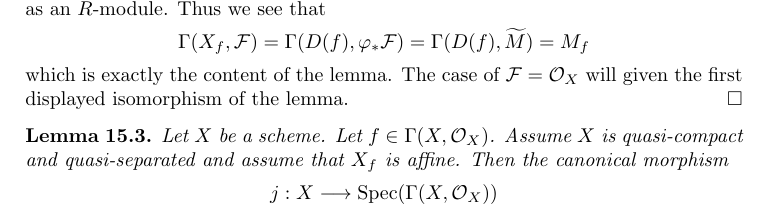
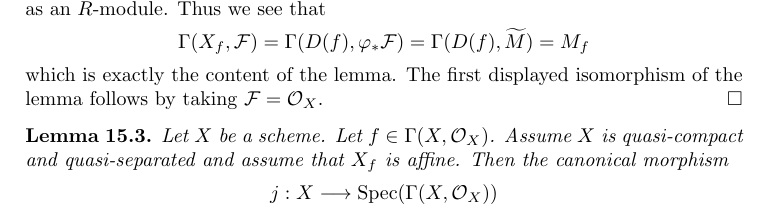
Before and after one commit to stacks/stacks-project, a LaTeX document (properties.tex): part of page 16 of 44, cut so that both start at the same text. Compiled offline with pdfLaTeX.

Commit message:
Add slogan and improve sentence in properties.tex
Thanks to Simon Pepin Lehalleur and Pieter Belmans
http://stacks.math.columbia.edu/tag/01P7#comment-1144
http://stacks.math.columbia.edu/tag/01P7#comment-1145

```diff
--- a/properties.tex
+++ b/properties.tex
@@ -1568,9 +1572,8 @@ $$
 \Gamma(D(f), \varphi_*\mathcal{F}) =
 \Gamma(D(f), \widetilde M) = M_f
 $$
-which is exactly the content of the lemma. The case of
-$\mathcal{F} = \mathcal{O}_X$ will given the first displayed isomorphism
-of the lemma.
+which is exactly the content of the lemma. The first displayed isomorphism
+of the lemma follows by taking $\mathcal{F} = \mathcal{O}_X$.
 \end{proof}
 
 \begin{lemma}
```
Also changed, not shown: properties.tex (4 more changed lines).
